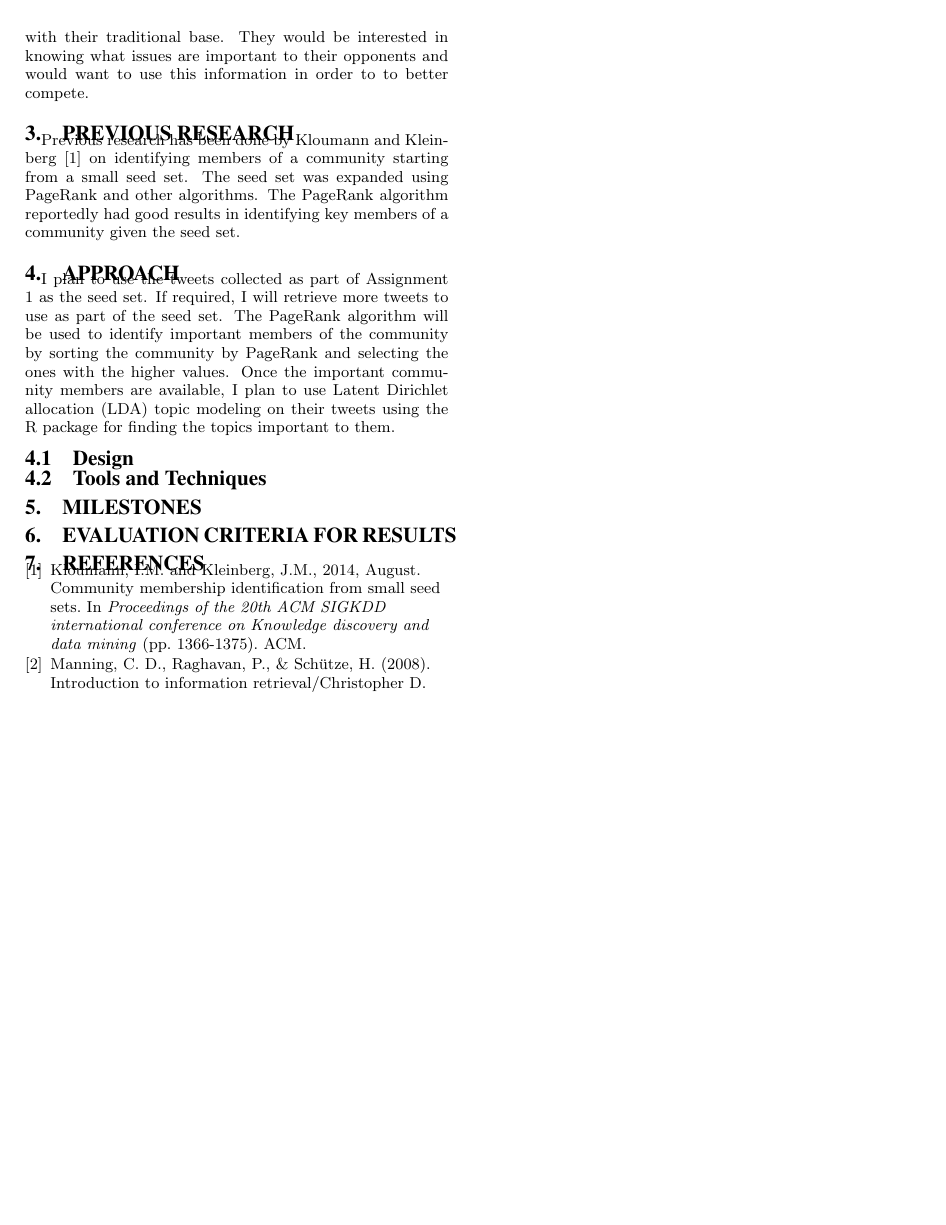
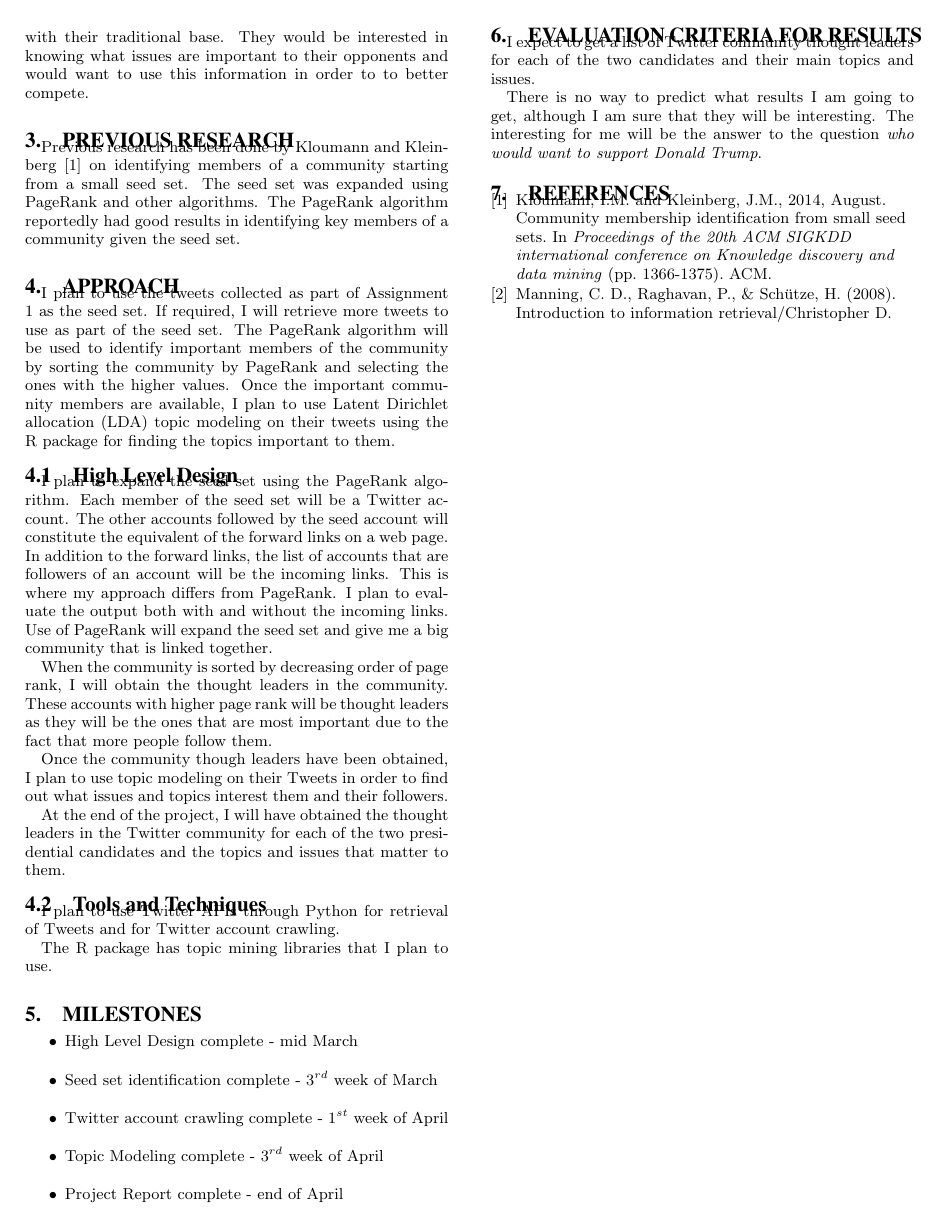
Before and after one commit to gopalmenon/2016-Election-Candidates-Follower-Profiles-Project-Proposal, a LaTeX paper (sig-alternate-sample.tex): page 2 of 2. Compiled offline with pdfLaTeX.

Commit message:
Updated proposal with design and milestones

```diff
--- a/sig-alternate-sample.tex
+++ b/sig-alternate-sample.tex
@@ -193,10 +193,34 @@ Previous research has been done by Kloumann and Kleinberg \cite{SeedSet} on iden
 \section{Approach}
 I plan to use the tweets collected as part of Assignment 1 as the seed set. If required, I will retrieve more tweets to use as part of the seed set. The PageRank algorithm will be used to identify important members of the community by sorting the community by PageRank and selecting the ones with the higher values. Once the important community members are available, I plan to use Latent Dirichlet allocation (LDA) topic modeling on their tweets using the R package for finding the topics important to them.
 
-\subsection{Design}
+\subsection{High Level Design}
+I plan to expand the seed set using the PageRank algorithm. Each member of the seed set will be a Twitter account. The other accounts followed by the seed account will constitute the equivalent of the forward links on a web page. In addition to the forward links, the list of accounts that are followers of an account will be the incoming links. This is where my approach differs from PageRank. I plan to evaluate the output both with and without the incoming links. Use of PageRank will expand the seed set and give me a big community that is linked together.
+
+When the community is sorted by decreasing order of page rank, I will obtain the thought leaders in the community. These accounts with higher page rank will be thought leaders as they will be the ones that are most important due to the fact that more people follow them.
+
+Once the community though leaders have been obtained, I plan to use topic modeling on their Tweets in order to find out what issues and topics interest them and their followers.
+
+At the end of the project, I will have obtained the thought leaders in the Twitter community for each of the two presidential candidates and the topics and issues that matter to them.
+
 \subsection{Tools and Techniques}
+
+I plan to use Twitter APIs through Python for retrieval of Tweets and for Twitter account crawling.
+
+The R package has topic mining libraries that I plan to use.
+
 \section{Milestones}
+\begin{itemize}
+\item High Level Design complete - mid March
+\item Seed set identification complete - $3^{rd}$ week of March
+\item Twitter account crawling complete - $1^{st}$ week of April
+\item Topic Modeling complete - $3^{rd}$ week of April
+\item Project Report complete - end of April
+\end{itemize}
 \section{Evaluation Criteria for Results}
+
+I expect to get a list of Twitter community thought leaders for each of the two candidates and their main topics and issues.
+
+There is no way to predict what results I am going to get, although I am sure that they will be interesting. The interesting for me will be the answer to the question \emph{who would want to support Donald Trump}.
 
 \begin{thebibliography}{1}
 
```
Also changed, not shown: sig-alternate-sample.pdf, 3 other files.
